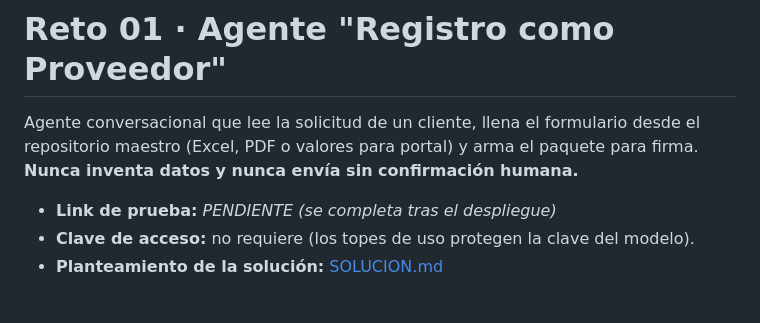
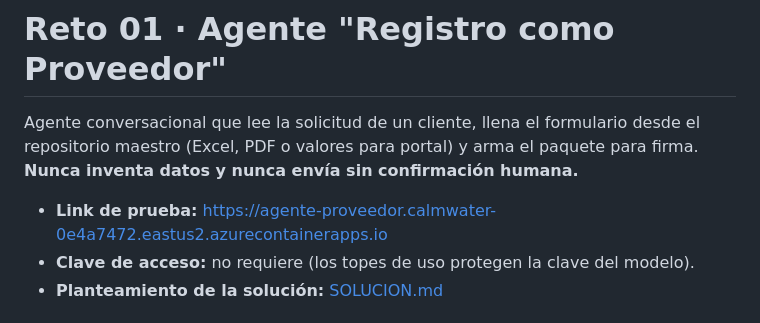
Before and after one commit to Sergioguarin11/reto-01-guarin, a Markdown page: README.md, the part around the change. Rendered like a GitHub page.

Commit message:
Docs: link de prueba y repositorio

```diff
--- a/README.md
+++ b/README.md
@@ -2,7 +2,7 @@
 
 Agente conversacional que lee la solicitud de un cliente, llena el formulario desde el repositorio maestro (Excel, PDF o valores para portal) y arma el paquete para firma. **Nunca inventa datos y nunca envía sin confirmación humana.**
 
-- **Link de prueba:** _PENDIENTE (se completa tras el despliegue)_
+- **Link de prueba:** https://agente-proveedor.calmwater-0e4a7472.eastus2.azurecontainerapps.io
 - **Clave de acceso:** no requiere (los topes de uso protegen la clave del modelo).
 - **Planteamiento de la solución:** [SOLUCION.md](SOLUCION.md)
 
```
Also changed, not shown: SOLUCION.md (+1 -1 lines).
